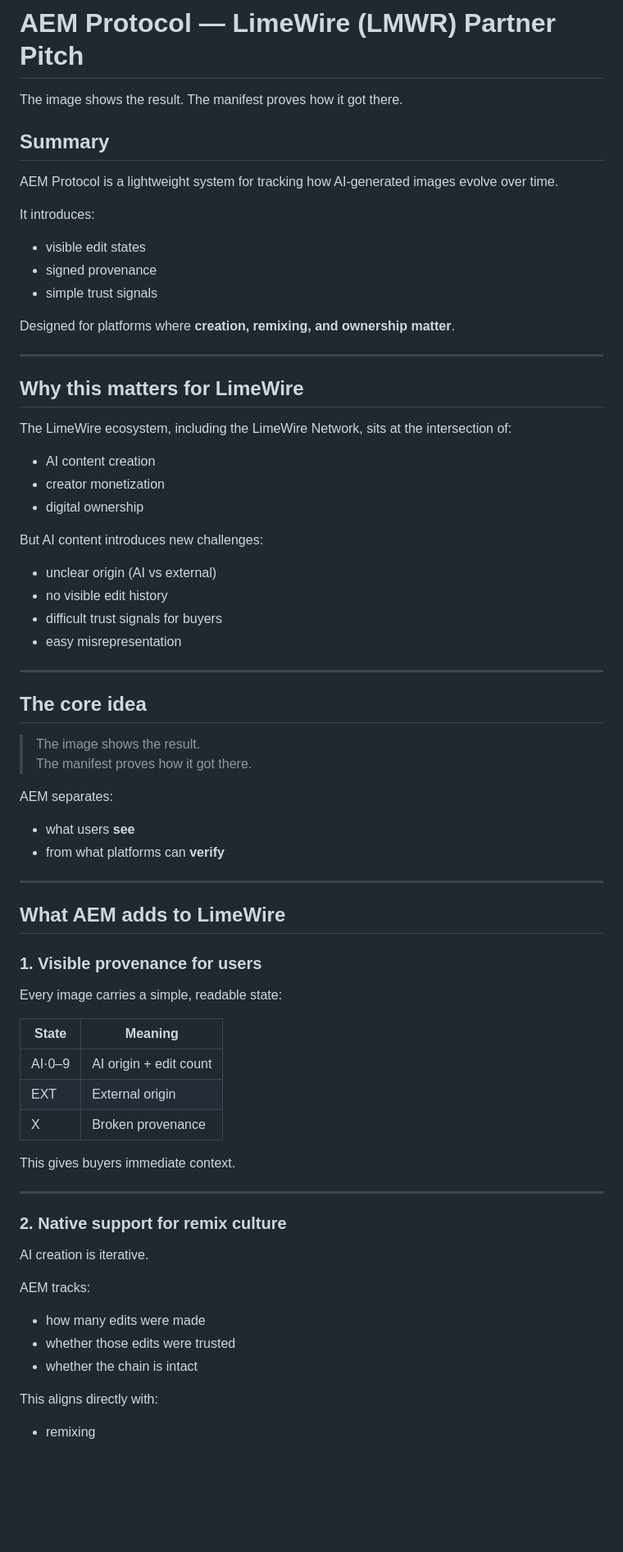
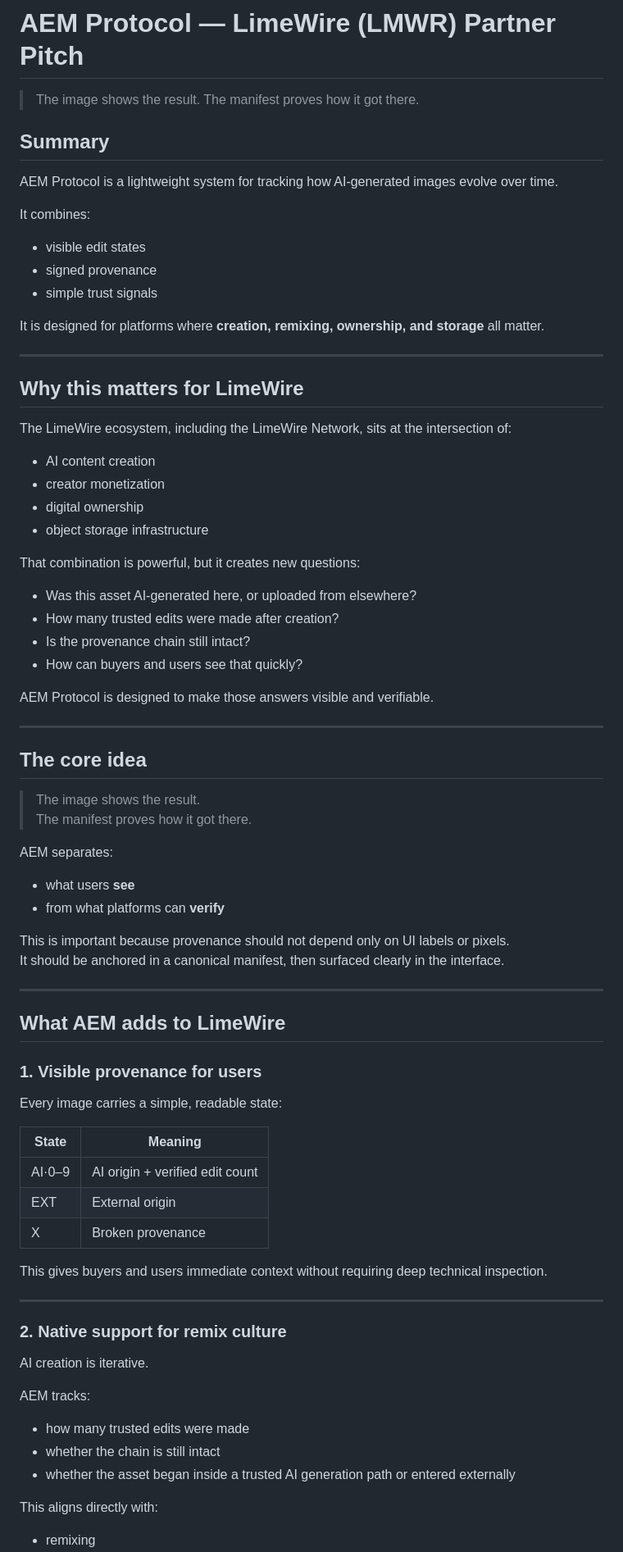
Before and after one commit to surachno/aem-protocol, a Markdown page: docs/partner-pitch-limewire.md, the part around one of its changes. Shown at 82% size. GitHub-like rendering; blank space fills up the shorter version.

```diff
--- a/docs/partner-pitch-limewire.md
+++ b/docs/partner-pitch-limewire.md
@@ -1,16 +1,17 @@
 # AEM Protocol — LimeWire (LMWR) Partner Pitch
-The image shows the result. The manifest proves how it got there.
+
+> The image shows the result. The manifest proves how it got there.
 
 ## Summary
 
 AEM Protocol is a lightweight system for tracking how AI-generated images evolve over time.
 
-It introduces:
+It combines:
 - visible edit states
 - signed provenance
 - simple trust signals
 
-Designed for platforms where **creation, remixing, and ownership matter**.
+It is designed for platforms where **creation, remixing, ownership, and storage** all matter.
 
 ---
 
@@ -21,13 +22,16 @@ The LimeWire ecosystem, including the LimeWire Network, sits at the intersection
 - AI content creation
 - creator monetization
 - digital ownership
+- object storage infrastructure
 
-But AI content introduces new challenges:
+That combination is powerful, but it creates new questions:
 
-- unclear origin (AI vs external)
-- no visible edit history
-- difficult trust signals for buyers
-- easy misrepresentation
+- Was this asset AI-generated here, or uploaded from elsewhere?
+- How many trusted edits were made after creation?
+- Is the provenance chain still intact?
+- How can buyers and users see that quickly?
+
+AEM Protocol is designed to make those answers visible and verifiable.
 
 ---
 
@@ -40,6 +44,9 @@ AEM separates:
 - what users **see**
 - from what platforms can **verify**
 
+This is important because provenance should not depend only on UI labels or pixels.
+It should be anchored in a canonical manifest, then surfaced clearly in the interface.
+
 ---
 
 ## What AEM adds to LimeWire
@@ -50,11 +57,11 @@ Every image carries a simple, readable state:
 
 | State | Meaning |
 |------|--------|
-| AI·0–9 | AI origin + edit count |
+| AI·0–9 | AI origin + verified edit count |
 | EXT | External origin |
 | X | Broken provenance |
 
-This gives buyers immediate context.
+This gives buyers and users immediate context without requiring deep technical inspection.
 
 ---
 
@@ -63,9 +70,9 @@ This gives buyers immediate context.
 AI creation is iterative.
 
 AEM tracks:
-- how many edits were made
-- whether those edits were trusted
-- whether the chain is intact
+- how many trusted edits were made
+- whether the chain is still intact
+- whether the asset began inside a trusted AI generation path or entered externally
 
 This aligns directly with:
 - remixing
```
Also changed, not shown: other parts of docs/partner-pitch-limewire.md (+100 -28 lines).
